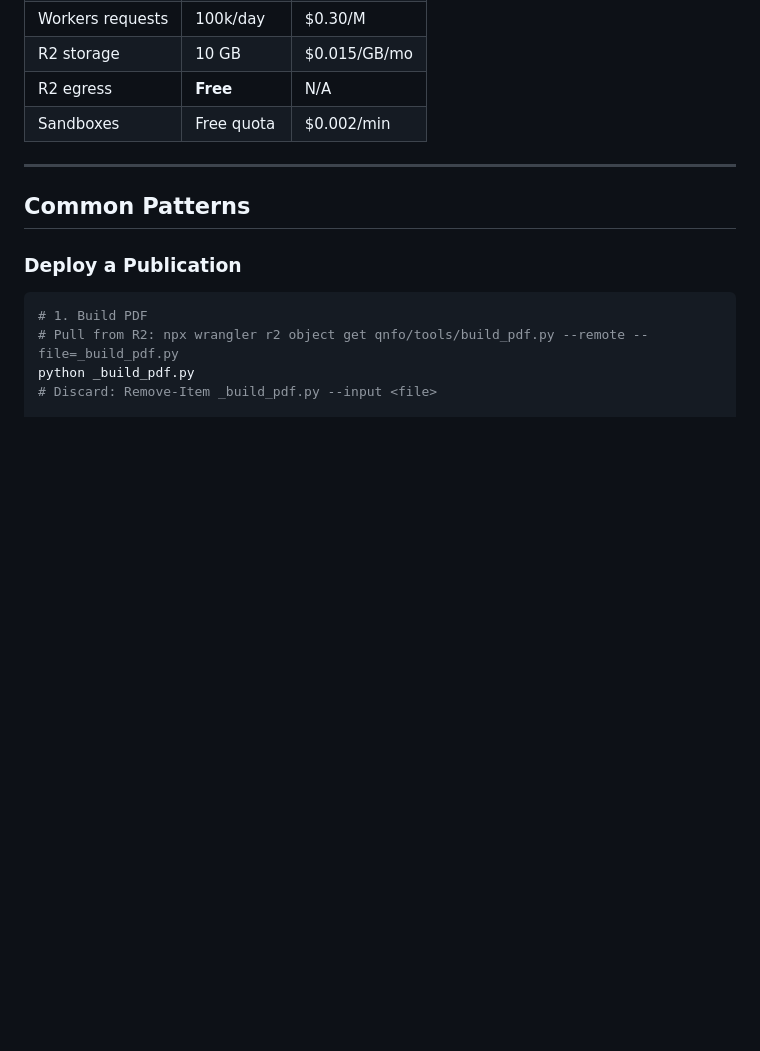
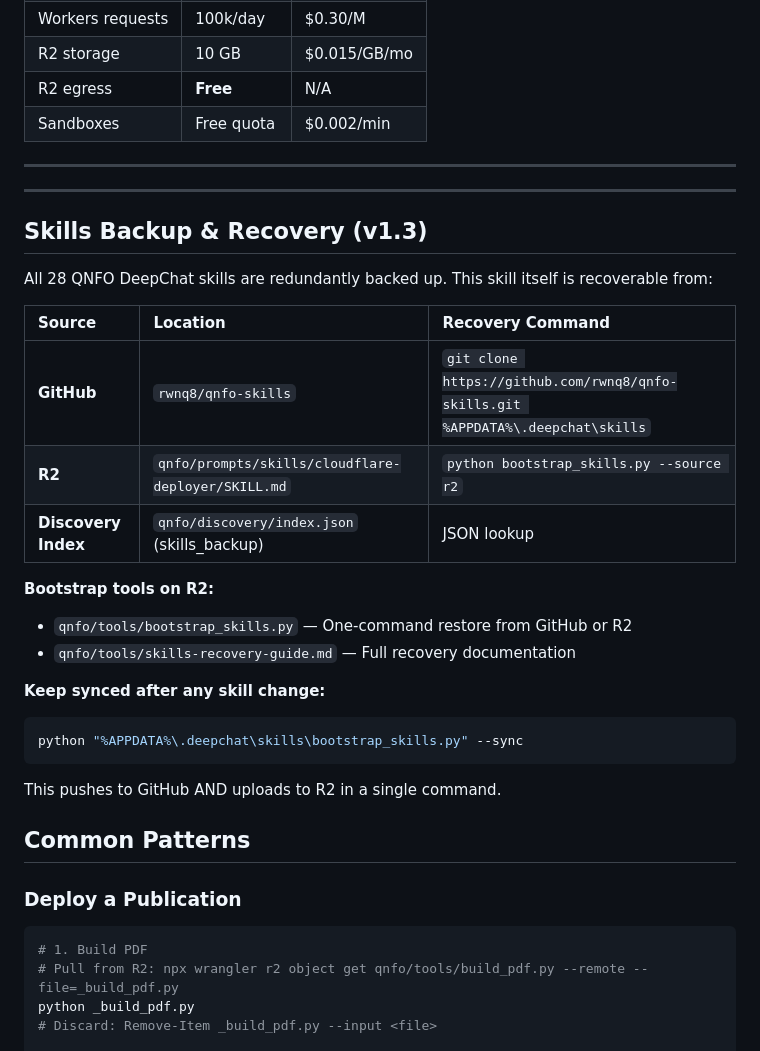
Before and after one commit to rwnq8/qnfo-skills, a Markdown page: cloudflare-deployer/SKILL.md, the part around the change. Drawn GitHub-style; blank space fills up the shorter version.

Commit message:
ACTION:EDIT FILE:cloudflare-deployer/SKILL.md RATIONALE:Add Skills Backup & Recovery section with GitHub+R2 recovery commands and bootstrap tools reference

````diff
--- a/cloudflare-deployer/SKILL.md
+++ b/cloudflare-deployer/SKILL.md
@@ -232,6 +232,29 @@ python _vectorize-papers.py
 
 ---
 
+
+---
+
+## Skills Backup & Recovery (v1.3)
+
+All 28 QNFO DeepChat skills are redundantly backed up. This skill itself is recoverable from:
+
+| Source | Location | Recovery Command |
+|:-------|:---------|:-----------------|
+| **GitHub** | `rwnq8/qnfo-skills` | `git clone https://github.com/rwnq8/qnfo-skills.git %APPDATA%\.deepchat\skills` |
+| **R2** | `qnfo/prompts/skills/cloudflare-deployer/SKILL.md` | `python bootstrap_skills.py --source r2` |
+| **Discovery Index** | `qnfo/discovery/index.json` (skills_backup) | JSON lookup |
+
+**Bootstrap tools on R2:**
+- `qnfo/tools/bootstrap_skills.py` — One-command restore from GitHub or R2
+- `qnfo/tools/skills-recovery-guide.md` — Full recovery documentation
+
+**Keep synced after any skill change:**
+```bash
+python "%APPDATA%\.deepchat\skills\bootstrap_skills.py" --sync
+```
+This pushes to GitHub AND uploads to R2 in a single command.
+
 ## Common Patterns
 
 ### Deploy a Publication
````
